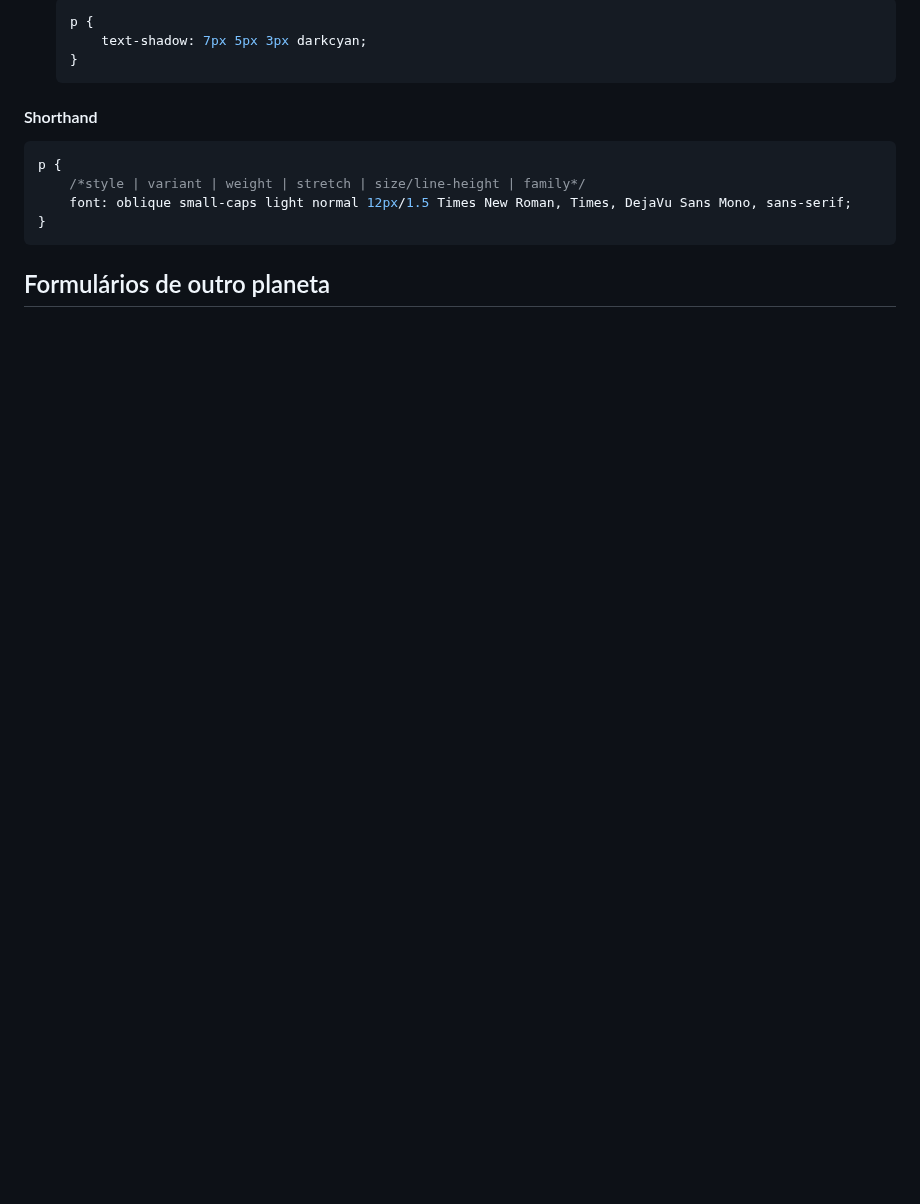
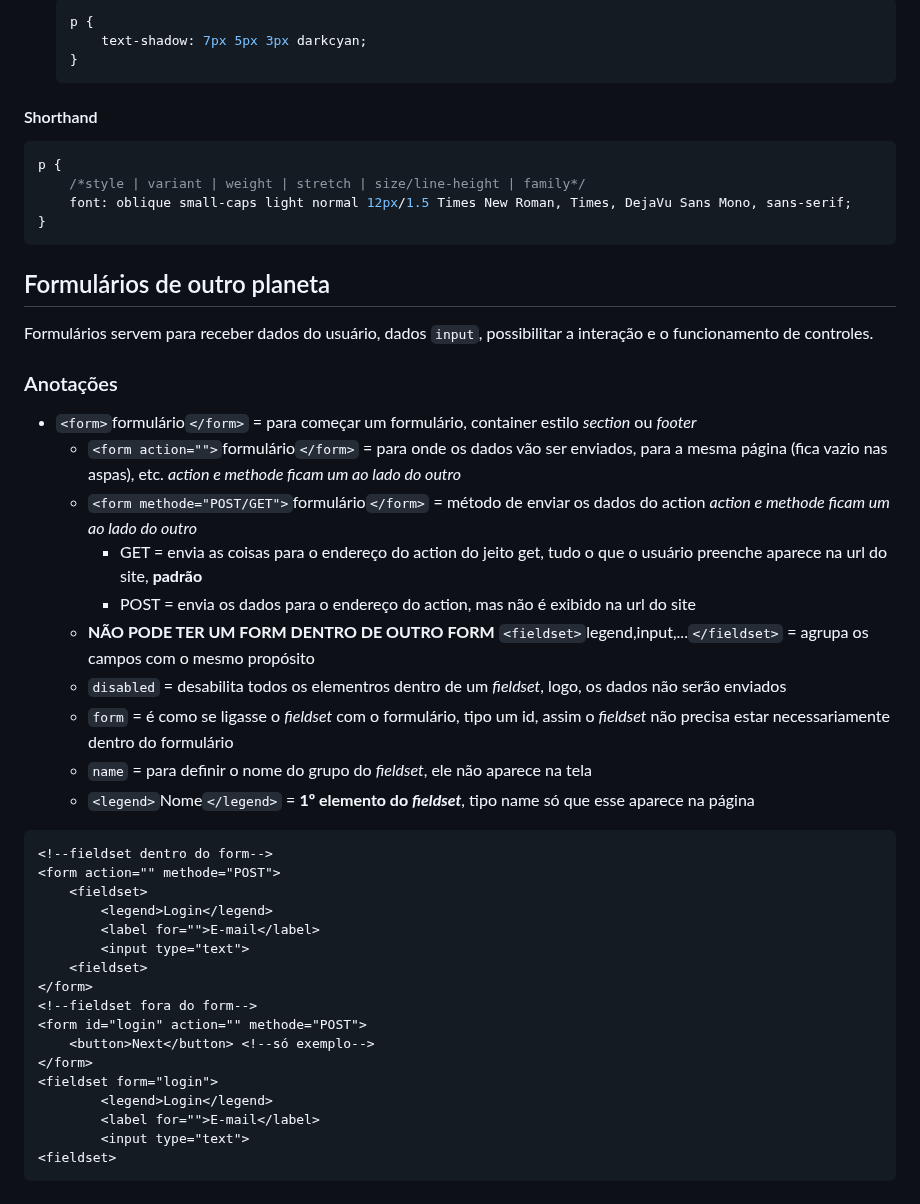
Before and after one commit to SrhAlvs/UmPeNaEstradaEuVouBotar, a Markdown page: Rocketseat/Trilha Fundamentar/Documentacao.md, the part around the change. GitHub-like rendering; blank space fills up the shorter version.

Commit message:
Documentação (forms 1)

````diff
--- a/Rocketseat/Trilha Fundamentar/Documentacao.md
+++ b/Rocketseat/Trilha Fundamentar/Documentacao.md
@@ -615,3 +615,35 @@ p {
 }
 ```
 ## Formulários de outro planeta
+Formulários servem para receber dados do usuário, dados `input`, possibilitar a interação e o funcionamento de controles.
+### Anotações
+* `<form>`formulário`</form>` = para começar um formulário, container estilo *section* ou *footer*
+    * `<form action="">`formulário`</form>` = para onde os dados vão ser enviados, para a mesma página (fica vazio nas aspas), etc. *action e methode ficam um ao lado do outro*
+    * `<form methode="POST/GET">`formulário`</form>` = método de enviar os dados do action *action e methode ficam um ao lado do outro*
+        * GET = envia as coisas para o endereço do action do jeito get, tudo o que o usuário preenche aparece na url do site, **padrão**
+        * POST = envia os dados para o endereço do action, mas não é exibido na url do site
+    * **NÃO PODE TER UM FORM DENTRO DE OUTRO FORM**
+`<fieldset>`legend,input,...`</fieldset>` = agrupa os campos com o mesmo propósito
+    * `disabled` = desabilita todos os elementros dentro de um *fieldset*, logo, os dados não serão enviados
+    * `form` = é como se ligasse o *fieldset* com o formulário, tipo um id, assim o *fieldset* não precisa estar necessariamente dentro do formulário
+    * `name` = para definir o nome do grupo do *fieldset*, ele não aparece na tela
+    * `<legend>`Nome`</legend>` = **1º elemento do *fieldset***, tipo name só que esse aparece na página
+```html
+<!--fieldset dentro do form-->
+<form action="" methode="POST">
+    <fieldset>
+        <legend>Login</legend>
+        <label for="">E-mail</label>
+        <input type="text">
+    <fieldset>
+</form>
+<!--fieldset fora do form-->
+<form id="login" action="" methode="POST">
+    <button>Next</button> <!--só exemplo-->
+</form>
+<fieldset form="login">
+        <legend>Login</legend>
+        <label for="">E-mail</label>
+        <input type="text">
+<fieldset>
+```
````
